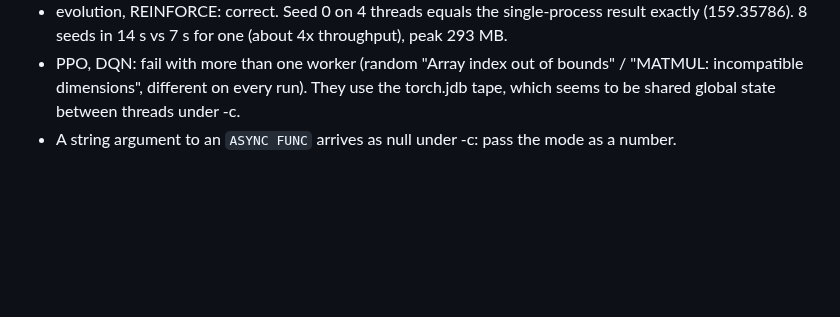
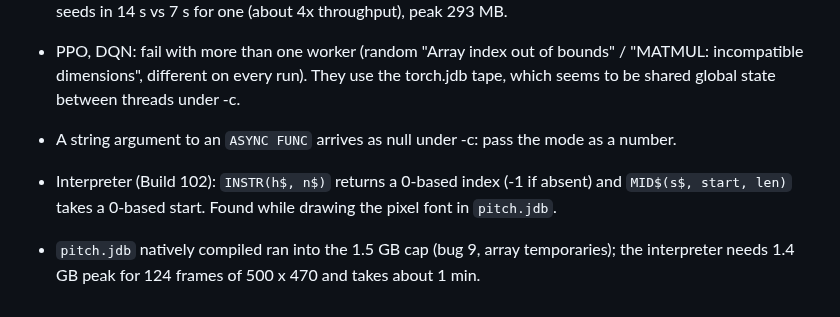
Before and after one commit to AmineChr54/RL-autonomous-racing-jdBASIC, a Markdown page: STATUS.md, the part around the change. Drawn GitHub-style; blank space fills up the shorter version.

```diff
--- a/STATUS.md
+++ b/STATUS.md
@@ -120,3 +120,6 @@ Run: `tools/jd.sh run bench.jdb 3 interp` / `tools/jd.sh native bench.jdb 20 nat
 - evolution, REINFORCE: correct. Seed 0 on 4 threads equals the single-process result exactly (159.35786). 8 seeds in 14 s vs 7 s for one (about 4x throughput), peak 293 MB.
 - PPO, DQN: fail with more than one worker (random "Array index out of bounds" / "MATMUL: incompatible dimensions", different on every run). They use the torch.jdb tape, which seems to be shared global state between threads under -c.
 - A string argument to an `ASYNC FUNC` arrives as null under -c: pass the mode as a number.
+
+- Interpreter (Build 102): `INSTR(h$, n$)` returns a 0-based index (-1 if absent) and `MID$(s$, start, len)` takes a 0-based start. Found while drawing the pixel font in `pitch.jdb`.
+- `pitch.jdb` natively compiled ran into the 1.5 GB cap (bug 9, array temporaries); the interpreter needs 1.4 GB peak for 124 frames of 500 x 470 and takes about 1 min.
```
Also changed, not shown: README.md (+6 -0 lines), docs/gifs/pitch.gif (added), 1 other file.
